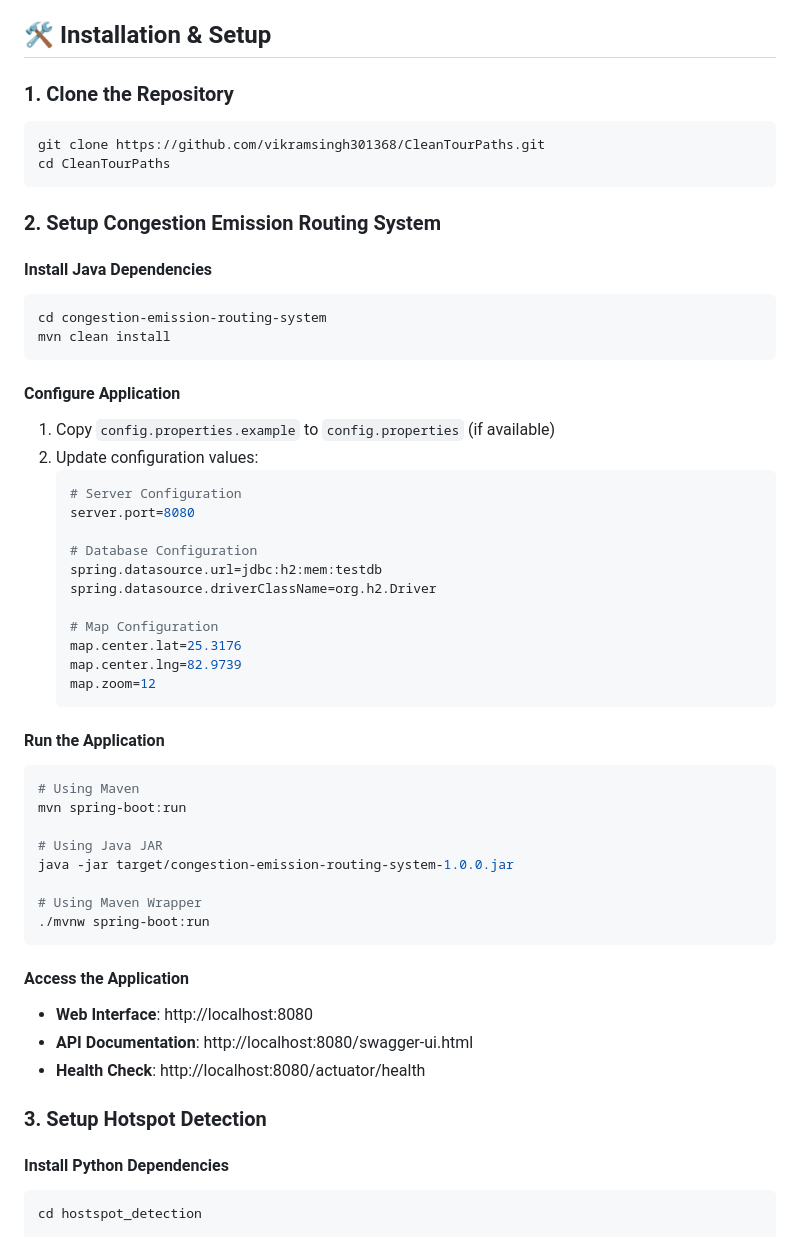
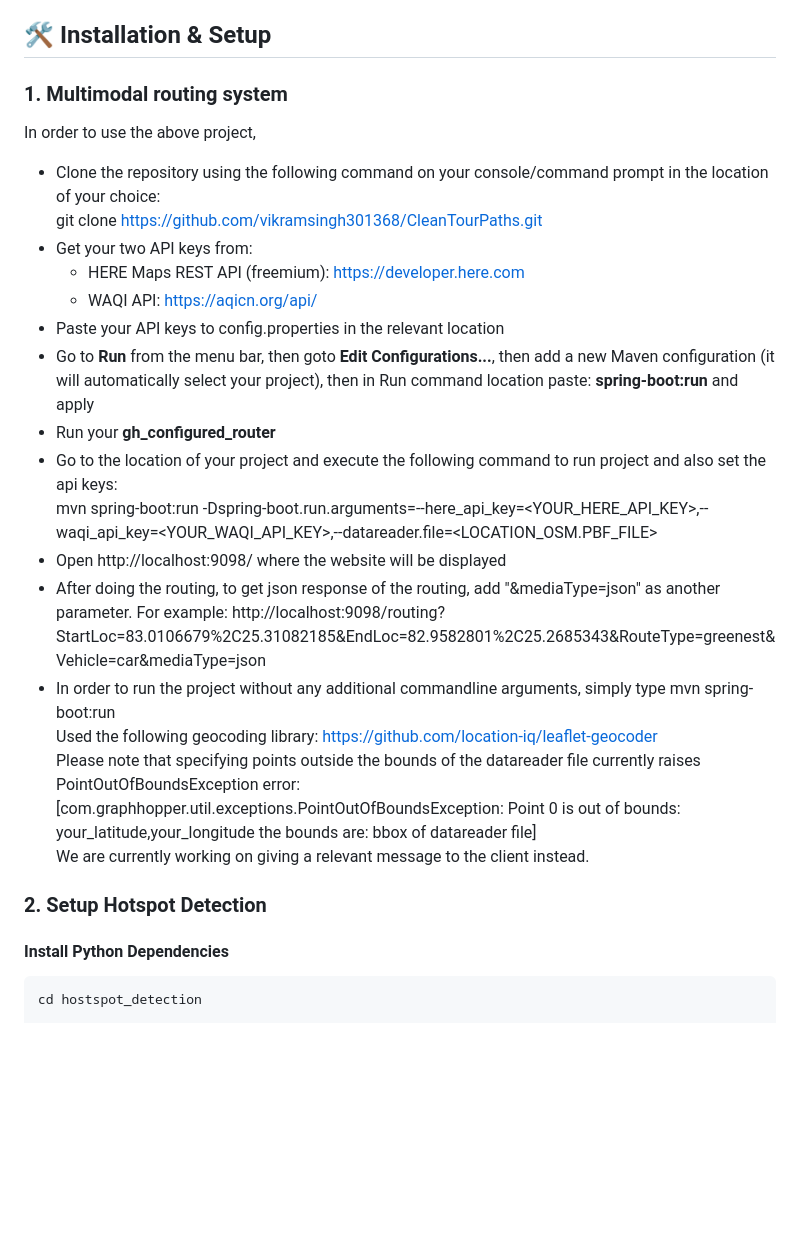
Before and after one commit to vikramsingh301368/CleanTourPaths, a Markdown page: README.md, the part around one of its changes. Drawn GitHub-style; blank space fills up the shorter version.

````diff
--- a/README.md
+++ b/README.md
@@ -57,55 +57,25 @@ Spatiotemporal Graph Neural Network (STGNN) is used for the prediction of PM2.5
 
 ## 🛠️ Installation & Setup
 
-### 1. Clone the Repository
-```bash
-git clone https://github.com/vikramsingh301368/CleanTourPaths.git
-cd CleanTourPaths
-```
+### 1. Multimodal routing system
+In order to use the above project,
+* Clone the repository using the following command on your console/command prompt in the location of your choice: <br>git clone https://github.com/vikramsingh301368/CleanTourPaths.git
+* Get your two API keys from:
+  * HERE Maps REST API (freemium): https://developer.here.com
+  * WAQI API: https://aqicn.org/api/
+* Paste your API keys to config.properties in the relevant location
+* Go to **Run** from the menu bar, then goto **Edit Configurations...**, then add a new Maven configuration (it will automatically select your project), then in Run command location paste: **spring-boot:run** and apply
+* Run your **gh_configured_router**
+* Go to the location of your project and execute the following command to run project and also set the api keys:<br> mvn spring-boot:run -Dspring-boot.run.arguments=--here_api_key=<YOUR_HERE_API_KEY>,--waqi_api_key=<YOUR_WAQI_API_KEY>,--datareader.file=<LOCATION_OSM.PBF_FILE>
+* Open http://localhost:9098/ where the website will be displayed
+* After doing the routing, to get json response of the routing, add "&mediaType=json" as another parameter. For example: http://localhost:9098/routing?StartLoc=83.0106679%2C25.31082185&EndLoc=82.9582801%2C25.2685343&RouteType=greenest&Vehicle=car&mediaType=json
+* In order to run the project without any additional commandline arguments, simply type  mvn spring-boot:run  <br>
+Used the following geocoding library: https://github.com/location-iq/leaflet-geocoder<br>
+Please note that specifying points outside the bounds of the datareader file currently raises PointOutOfBoundsException error:<br>
+[com.graphhopper.util.exceptions.PointOutOfBoundsException: Point 0 is out of bounds: your_latitude,your_longitude the bounds are: bbox of datareader file] <br>
+We are currently working on giving a relevant message to the client instead.
 
-### 2. Setup Congestion Emission Routing System
-
-#### Install Java Dependencies
-```bash
-cd congestion-emission-routing-system
-mvn clean install
-```
-
-#### Configure Application
-1. Copy `config.properties.example` to `config.properties` (if available)
-2. Update configuration values:
-   ```properties
-   # Server Configuration
-   server.port=8080
-
-   # Database Configuration
-   spring.datasource.url=jdbc:h2:mem:testdb
-   spring.datasource.driverClassName=org.h2.Driver
-
-   # Map Configuration
-   map.center.lat=25.3176
-   map.center.lng=82.9739
-   map.zoom=12
-   ```
-
-#### Run the Application
-```bash
-# Using Maven
-mvn spring-boot:run
-
-# Using Java JAR
-java -jar target/congestion-emission-routing-system-1.0.0.jar
-
-# Using Maven Wrapper
-./mvnw spring-boot:run
-```
-
-#### Access the Application
-- **Web Interface**: http://localhost:8080
-- **API Documentation**: http://localhost:8080/swagger-ui.html
-- **Health Check**: http://localhost:8080/actuator/health
-
-### 3. Setup Hotspot Detection
+### 2. Setup Hotspot Detection
 
 #### Install Python Dependencies
 ```bash
````
Also changed, not shown: other parts of README.md (+8 -239 lines).
